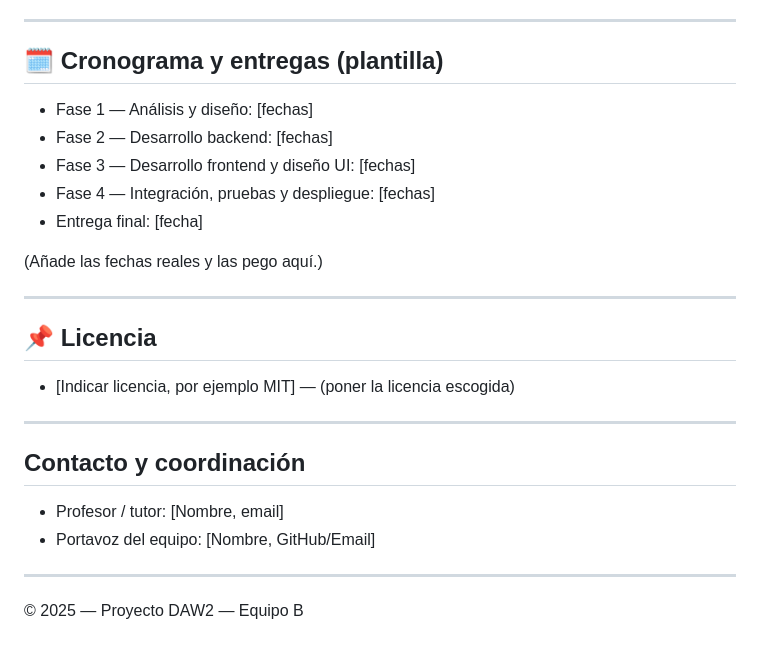
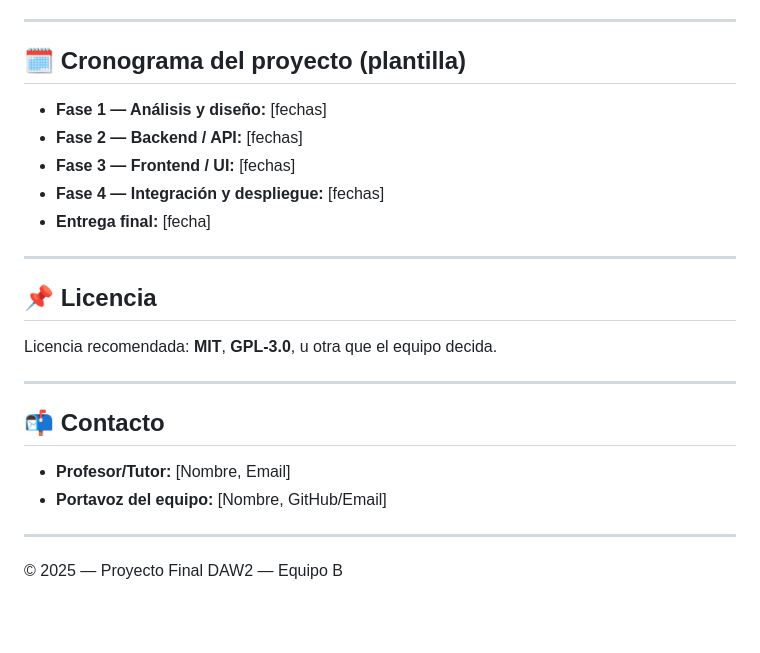
Before and after one commit to Pablogg25/DAW2_EQUIPO_B_25-26, a Markdown page: README.md, the part around one of its changes. Rendered like a GitHub page; blank space fills up the shorter version.

```diff
--- a/README.md
+++ b/README.md
@@ -109,29 +153,27 @@ Desarrollar una aplicación web para la creación, gestión y visualización de
 
 ---
 
-## 🗓 Cronograma y entregas (plantilla)
+## 🗓 Cronograma del proyecto (plantilla)
 
-- Fase 1 — Análisis y diseño: [fechas]
-- Fase 2 — Desarrollo backend: [fechas]
-- Fase 3 — Desarrollo frontend y diseño UI: [fechas]
-- Fase 4 — Integración, pruebas y despliegue: [fechas]
-- Entrega final: [fecha]
-
-(Añade las fechas reales y las pego aquí.)
+- **Fase 1 — Análisis y diseño:** [fechas]
+- **Fase 2 — Backend / API:** [fechas]
+- **Fase 3 — Frontend / UI:** [fechas]
+- **Fase 4 — Integración y despliegue:** [fechas]
+- **Entrega final:** [fecha]
 
 ---
 
 ## 📌 Licencia
 
-- [Indicar licencia, por ejemplo MIT] — (poner la licencia escogida)
+Licencia recomendada: **MIT**, **GPL-3.0**, u otra que el equipo decida.
 
 ---
 
-## Contacto y coordinación
+## 📬 Contacto
 
-- Profesor / tutor: [Nombre, email]
-- Portavoz del equipo: [Nombre, GitHub/Email]
+- **Profesor/Tutor:** [Nombre, Email]
+- **Portavoz del equipo:** [Nombre, GitHub/Email]
 
 ---
 
-© 2025 — Proyecto DAW2 — Equipo B
+© 2025 — Proyecto Final DAW2 — Equipo B
```
Also changed, not shown: other parts of README.md (+111 -67 lines).
